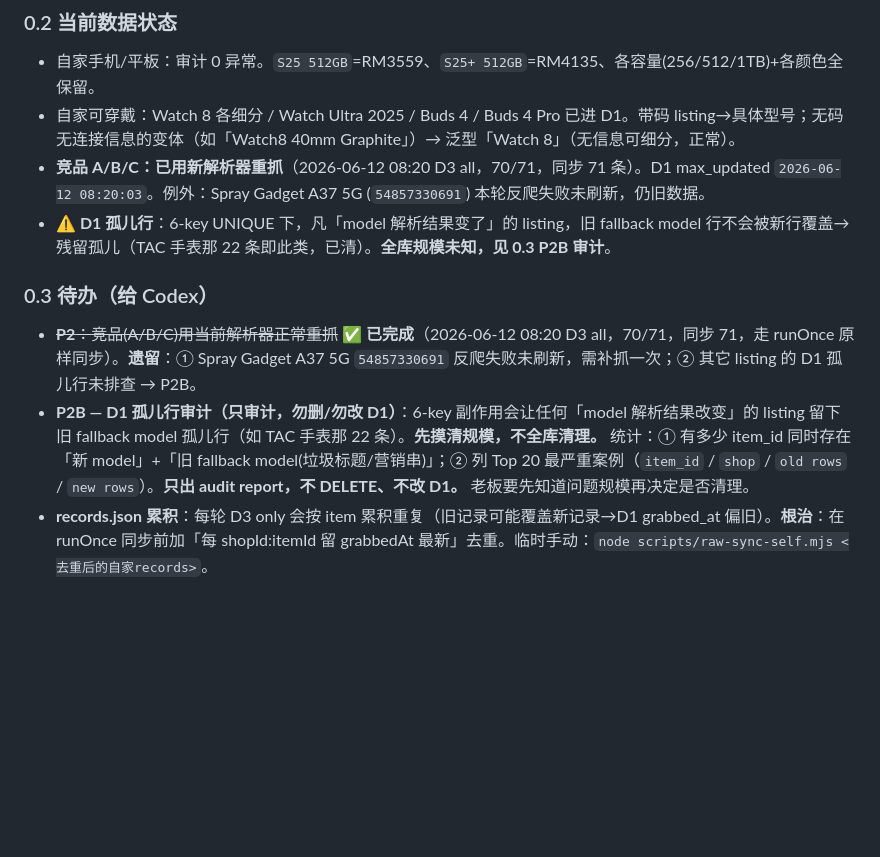
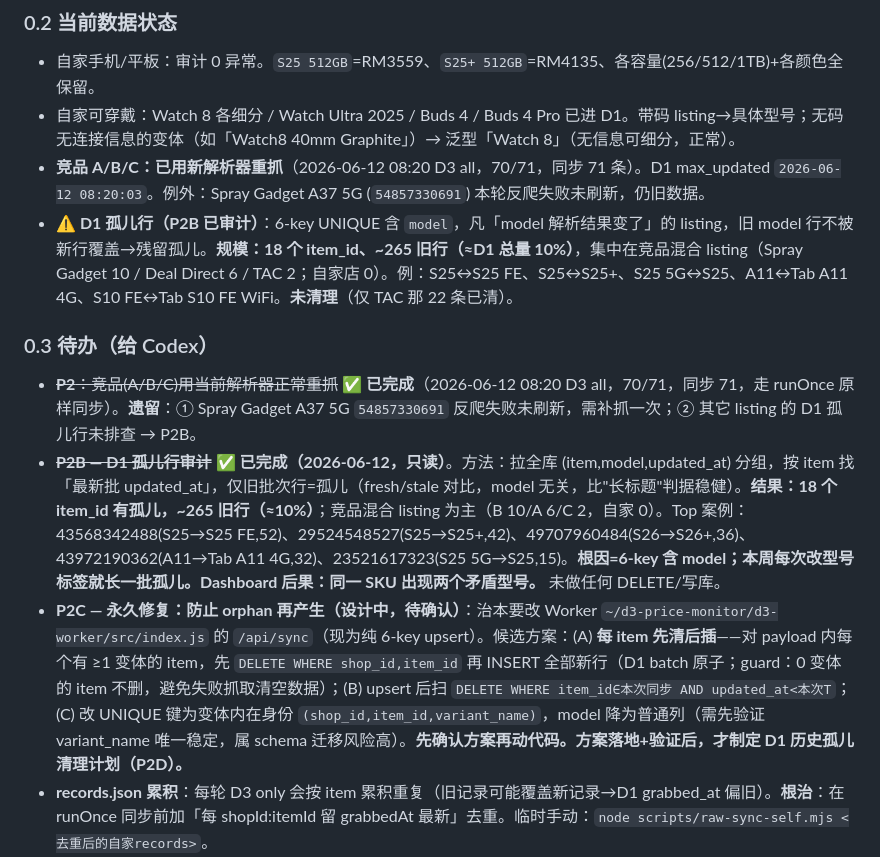
Before and after one commit to dthree3-hub/d3-price-monitor, a Markdown page: SSOT.md, the part around the change. Rendered like a GitHub page; blank space fills up the shorter version.

Commit message:
docs(ssot): P2B orphan audit results (18 items/~265 rows) + P2C permanent-fix design
Co-Authored-By: Claude Opus 4.8 <noreply@anthropic.com>

```diff
--- a/SSOT.md
+++ b/SSOT.md
@@ -34,11 +34,12 @@
 - 自家手机/平板：审计 0 异常。`S25 512GB`=RM3559、`S25+ 512GB`=RM4135、各容量(256/512/1TB)+各颜色全保留。
 - 自家可穿戴：Watch 8 各细分 / Watch Ultra 2025 / Buds 4 / Buds 4 Pro 已进 D1。带码 listing→具体型号；无码无连接信息的变体（如「Watch8 40mm Graphite」）→ 泛型「Watch 8」（无信息可细分，正常）。
 - **竞品 A/B/C：已用新解析器重抓**（2026-06-12 08:20 D3 all，70/71，同步 71 条）。D1 max_updated `2026-06-12 08:20:03`。例外：Spray Gadget A37 5G (`54857330691`) 本轮反爬失败未刷新，仍旧数据。
-- **⚠️ D1 孤儿行**：6-key UNIQUE 下，凡「model 解析结果变了」的 listing，旧 fallback model 行不会被新行覆盖→残留孤儿（TAC 手表那 22 条即此类，已清）。**全库规模未知，见 0.3 P2B 审计**。
+- **⚠️ D1 孤儿行（P2B 已审计）**：6-key UNIQUE 含 `model`，凡「model 解析结果变了」的 listing，旧 model 行不被新行覆盖→残留孤儿。**规模：18 个 item_id、~265 旧行（≈D1 总量 10%）**，集中在竞品混合 listing（Spray Gadget 10 / Deal Direct 6 / TAC 2；自家店 0）。例：S25↔S25 FE、S25↔S25+、S25 5G↔S25、A11↔Tab A11 4G、S10 FE↔Tab S10 FE WiFi。**未清理**（仅 TAC 那 22 条已清）。
 
 ### 0.3 待办（给 Codex）
 - ~~**P2**：竞品(A/B/C)用当前解析器正常重抓~~ **✅ 已完成**（2026-06-12 08:20 D3 all，70/71，同步 71，走 runOnce 原样同步）。**遗留**：① Spray Gadget A37 5G `54857330691` 反爬失败未刷新，需补抓一次；② 其它 listing 的 D1 孤儿行未排查 → P2B。
-- **P2B — D1 孤儿行审计（只审计，勿删/勿改 D1）**：6-key 副作用会让任何「model 解析结果改变」的 listing 留下旧 fallback model 孤儿行（如 TAC 手表那 22 条）。**先摸清规模，不全库清理。** 统计：① 有多少 item_id 同时存在「新 model」+「旧 fallback model(垃圾标题/营销串)」；② 列 Top 20 最严重案例（`item_id` / `shop` / `old rows` / `new rows`）。**只出 audit report，不 DELETE、不改 D1。** 老板要先知道问题规模再决定是否清理。
+- ~~**P2B — D1 孤儿行审计**~~ **✅ 已完成（2026-06-12，只读）**。方法：拉全库 (item,model,updated_at) 分组，按 item 找「最新批 updated_at」，仅旧批次行=孤儿（fresh/stale 对比，model 无关，比"长标题"判据稳健）。**结果：18 个 item_id 有孤儿，~265 旧行（≈10%）**；竞品混合 listing 为主（B 10/A 6/C 2，自家 0）。Top 案例：43568342488(S25→S25 FE,52)、29524548527(S25→S25+,42)、49707960484(S26→S26+,36)、43972190362(A11→Tab A11 4G,32)、23521617323(S25 5G→S25,15)。**根因=6-key 含 model；本周每次改型号标签就长一批孤儿。Dashboard 后果：同一 SKU 出现两个矛盾型号。** 未做任何 DELETE/写库。
+- **P2C — 永久修复：防止 orphan 再产生（设计中，待确认）**：治本要改 Worker `~/d3-price-monitor/d3-worker/src/index.js` 的 `/api/sync`（现为纯 6-key upsert）。候选方案：(A) **每 item 先清后插**——对 payload 内每个有 ≥1 变体的 item，先 `DELETE WHERE shop_id,item_id` 再 INSERT 全部新行（D1 batch 原子；guard：0 变体的 item 不删，避免失败抓取清空数据）；(B) upsert 后扫 `DELETE WHERE item_id∈本次同步 AND updated_at<本次T`；(C) 改 UNIQUE 键为变体内在身份 `(shop_id,item_id,variant_name)`，model 降为普通列（需先验证 variant_name 唯一稳定，属 schema 迁移风险高）。**先确认方案再动代码。方案落地+验证后，才制定 D1 历史孤儿清理计划（P2D）。**
 - **records.json 累积**：每轮 D3 only 会按 item 累积重复（旧记录可能覆盖新记录→D1 grabbed_at 偏旧）。**根治**：在 runOnce 同步前加「每 shopId:itemId 留 grabbedAt 最新」去重。临时手动：`node scripts/raw-sync-self.mjs <去重后的自家records>`。
 - **A16 4G/5G**：在 master 但全链路无数据，确认是否在售/该监控。
 - **sync-cloud-retry.mjs**：`officialModelFor` 混合 listing 误映射，修或弃用。
```
